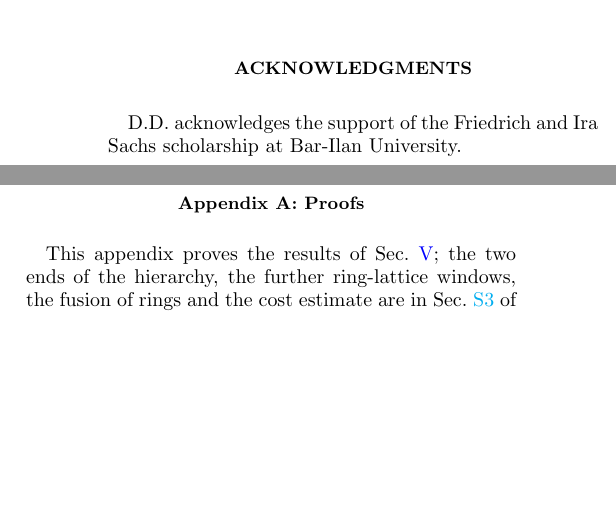
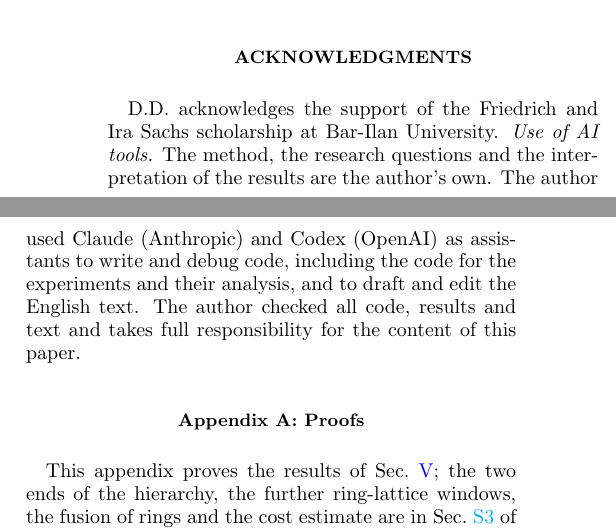
Before and after one commit to hypercommon/hypercommon, a LaTeX paper (paper/main.tex): two parts of the columns of page 11 of 15, joined at a grey line, cut so that both start at the same text, the shorter picture padded with empty space. The pictures show the PDF file paper/main.pdf that the author committed with the source.

Commit message:
Add the AI-use statement to the acknowledgments

```diff
--- a/paper/main.tex
+++ b/paper/main.tex
@@ -66,6 +66,11 @@ repository~\cite{peixoto2020netzschleuder}.
 D.D.\ acknowledges the support of the Friedrich and Ira Sachs scholarship at Bar-Ilan
 University.
 % TODO(Dima): check the English spelling ("Sachs") against the award letter.
+\emph{Use of AI tools.} The method, the research questions and the interpretation of the
+results are the author's own. The author used Claude (Anthropic) and Codex (OpenAI) as
+assistants to write and debug code, including the code for the experiments and their
+analysis, and to draft and edit the English text. The author checked all code, results
+and text and takes full responsibility for the content of this paper.
 \end{acknowledgments}
 
 \FloatBarrier
```
Also changed, not shown: paper/main.pdf.
